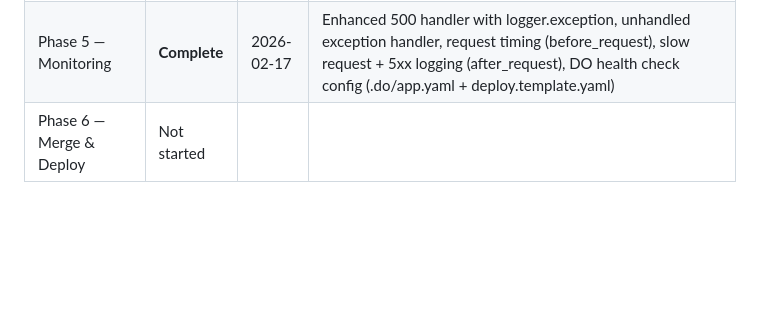
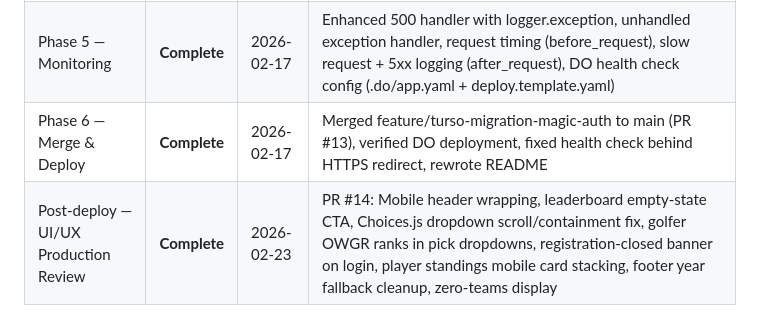
Before and after one commit to cjt243/flask-golf, a Markdown page: PRODUCTION_PLAN.md, the part around the change. GitHub-like rendering; blank space fills up the shorter version.

Commit message:
Update progress tracker: Phase 6 complete, add post-deploy review
Co-Authored-By: Claude Opus 4.6 <noreply@anthropic.com>

```diff
--- a/PRODUCTION_PLAN.md
+++ b/PRODUCTION_PLAN.md
@@ -365,4 +365,5 @@ _Update this section after completing each phase._
 | Phase 3 — UI/UX Refresh | **Complete** | 2026-02-16 | base.html + refactor (-719 lines), DM Serif Display + DM Sans typography, turf-green gradient + card-glow theme, leaderboard score formatting + auto-expand desktop + player scores in chips, pick form confirmation dialog + double-submit fix + prominent warning, admin Delete button separated |
 | Phase 4 — Testing | **Complete** | 2026-02-17 | pytest suite with 78 tests: conftest.py fixtures (fresh DB per test, auth/admin clients, CSRF helper), test_utils (format_score, parse_score_to_int, _api_int, validate_*), test_auth (login_required, admin_required, csrf_required, session expiry, logout), test_picks (submission validation, duplicates, golfer checks), test_leaderboard (scoring, 999 penalty, ranking, ties, owner names, player standings), test_admin (access control, tournament CRUD, user approval/rejection, registration toggle) |
 | Phase 5 — Monitoring | **Complete** | 2026-02-17 | Enhanced 500 handler with logger.exception, unhandled exception handler, request timing (before_request), slow request + 5xx logging (after_request), DO health check config (.do/app.yaml + deploy.template.yaml) |
-| Phase 6 — Merge & Deploy | Not started | | |
+| Phase 6 — Merge & Deploy | **Complete** | 2026-02-17 | Merged feature/turso-migration-magic-auth to main (PR #13), verified DO deployment, fixed health check behind HTTPS redirect, rewrote README |
+| Post-deploy — UI/UX Production Review | **Complete** | 2026-02-23 | PR #14: Mobile header wrapping, leaderboard empty-state CTA, Choices.js dropdown scroll/containment fix, golfer OWGR ranks in pick dropdowns, registration-closed banner on login, player standings mobile card stacking, footer year fallback cleanup, zero-teams display |
```
